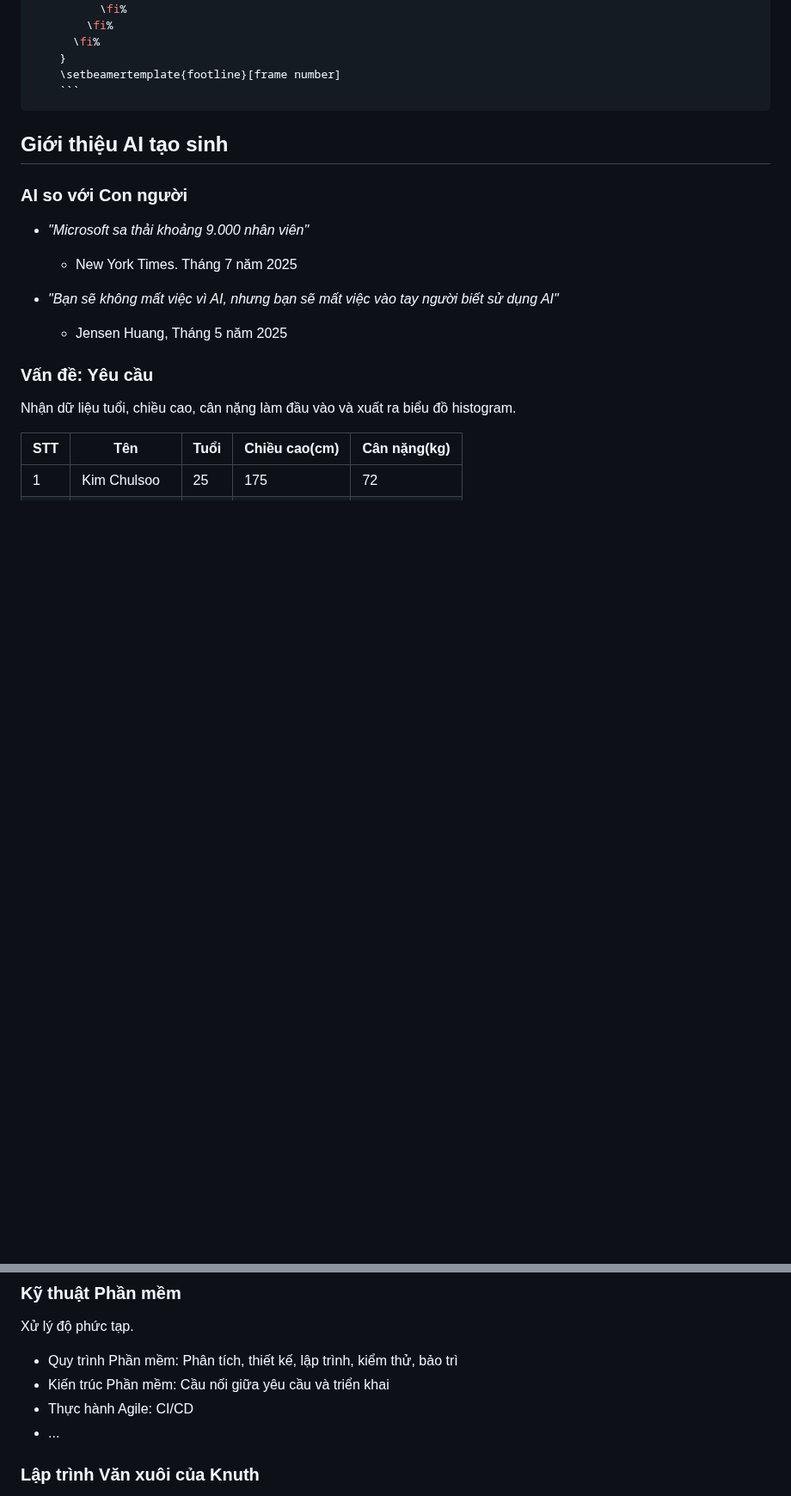
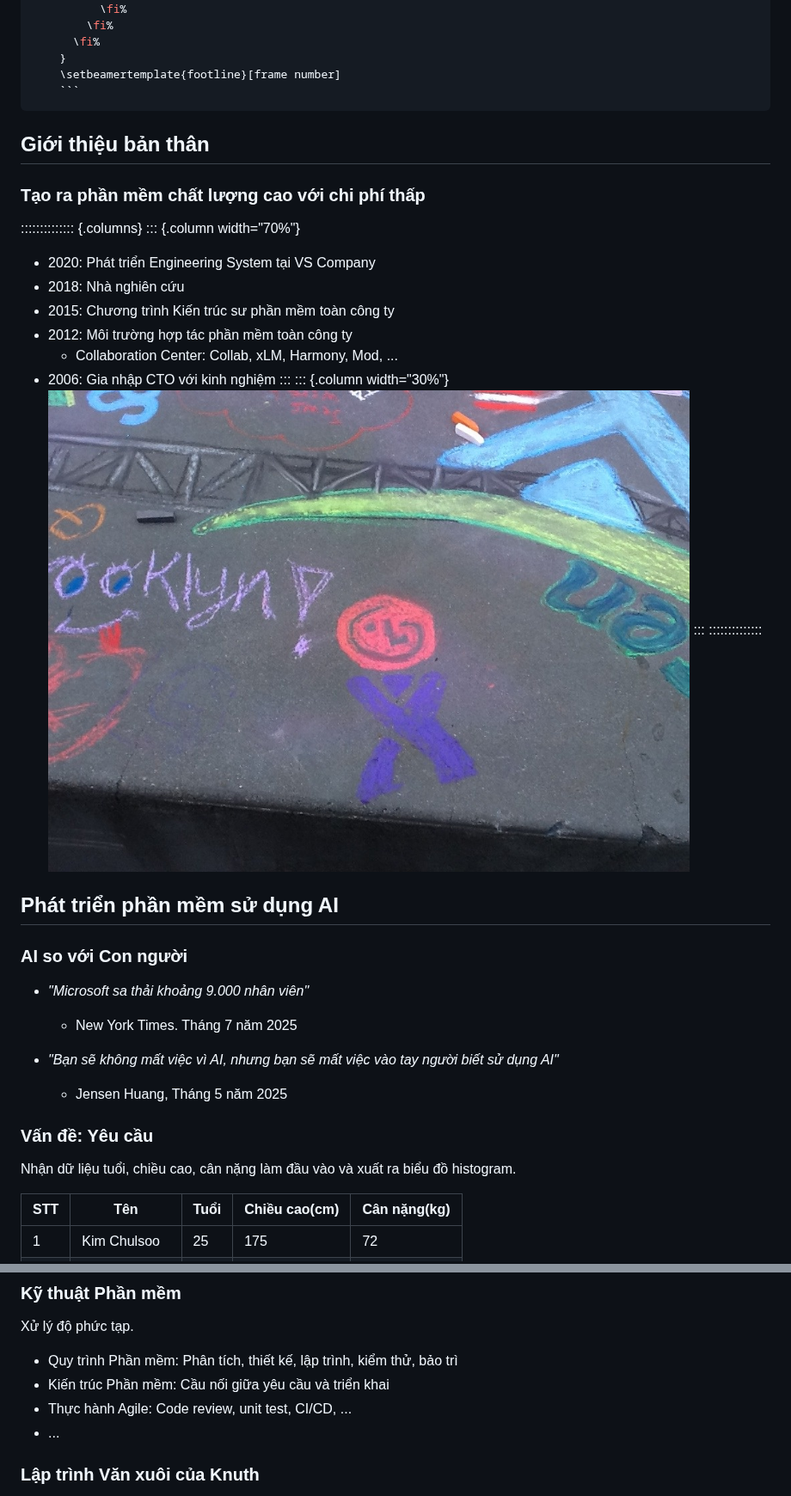
Before and after one commit to jaehwang/ai-se-talk, a Markdown page: slides.vn.md, 2 parts joined by grey strips. Shown at 86% size. Rendered like a GitHub page; blank space fills up the shorter version.

````diff
--- a/slides.vn.md
+++ b/slides.vn.md
@@ -50,7 +50,25 @@ header-includes:
     ```
 ---
 
-## Giới thiệu AI tạo sinh
+## Giới thiệu bản thân
+
+### Tạo ra phần mềm chất lượng cao với chi phí thấp
+
+:::::::::::::: {.columns}
+::: {.column width="70%"}
+* 2020: Phát triển Engineering System tại VS Company
+* 2018: Nhà nghiên cứu
+* 2015: Chương trình Kiến trúc sư phần mềm toàn công ty
+* 2012: Môi trường hợp tác phần mềm toàn công ty
+    - Collaboration Center: Collab, xLM, Harmony, Mod, ...
+* 2006: Gia nhập CTO với kinh nghiệm
+:::
+::: {.column width="30%"}
+![Atlassian Summit 2012](images/atlas_lg.jpg)
+:::
+::::::::::::::
+
+## Phát triển phần mềm sử dụng AI
 
 ### AI so với Con người
 
@@ -132,7 +167,7 @@ Xử lý độ phức tạp.
 
 * Quy trình Phần mềm: Phân tích, thiết kế, lập trình, kiểm thử, bảo trì
 * Kiến trúc Phần mềm: Cầu nối giữa yêu cầu và triển khai
-* Thực hành Agile: CI/CD
+* Thực hành Agile: Code review, unit test, CI/CD, ...
 * ...
 
 ### Lập trình Văn xuôi của Knuth
````
Also changed, not shown: other parts of slides.vn.md (+61 -36 lines).
